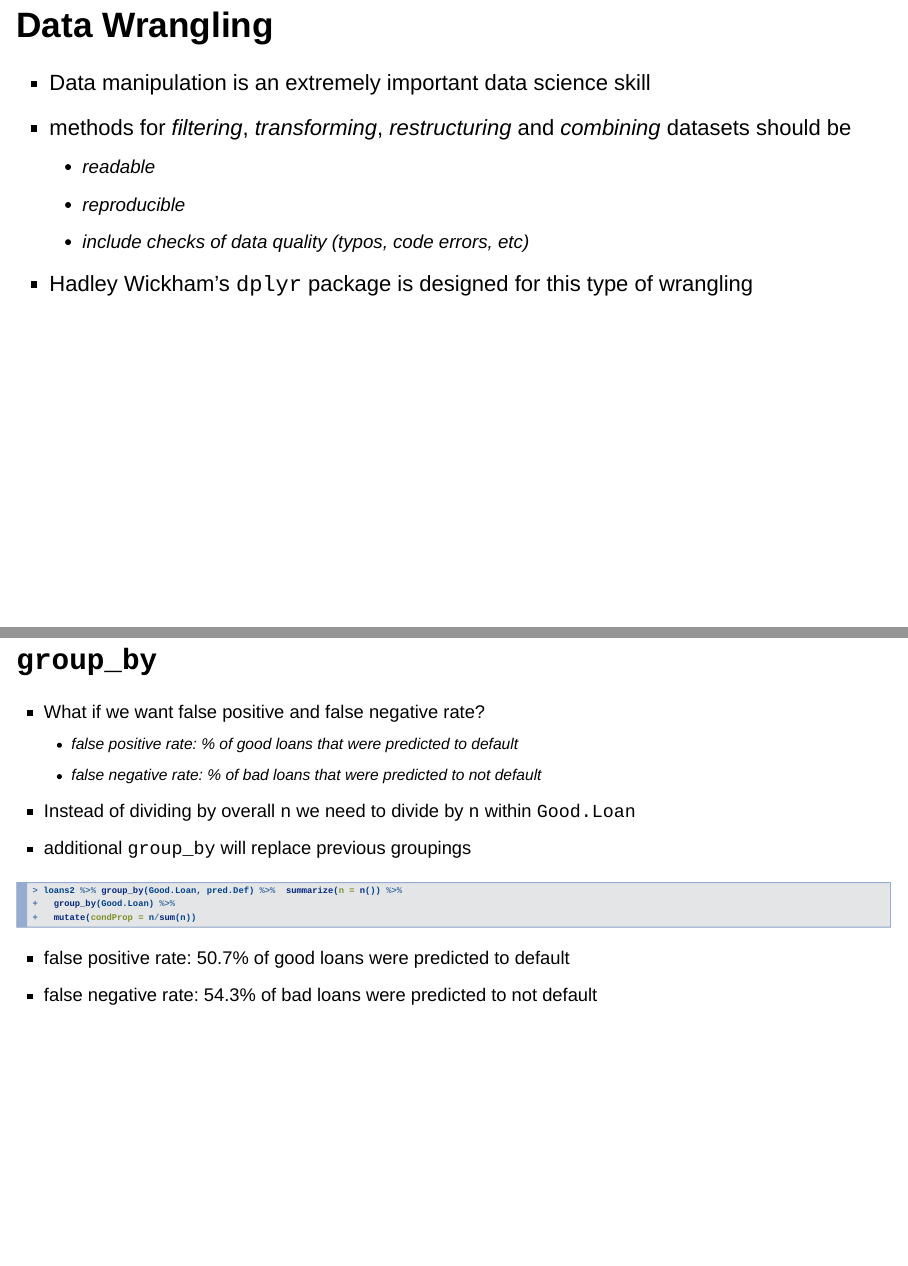
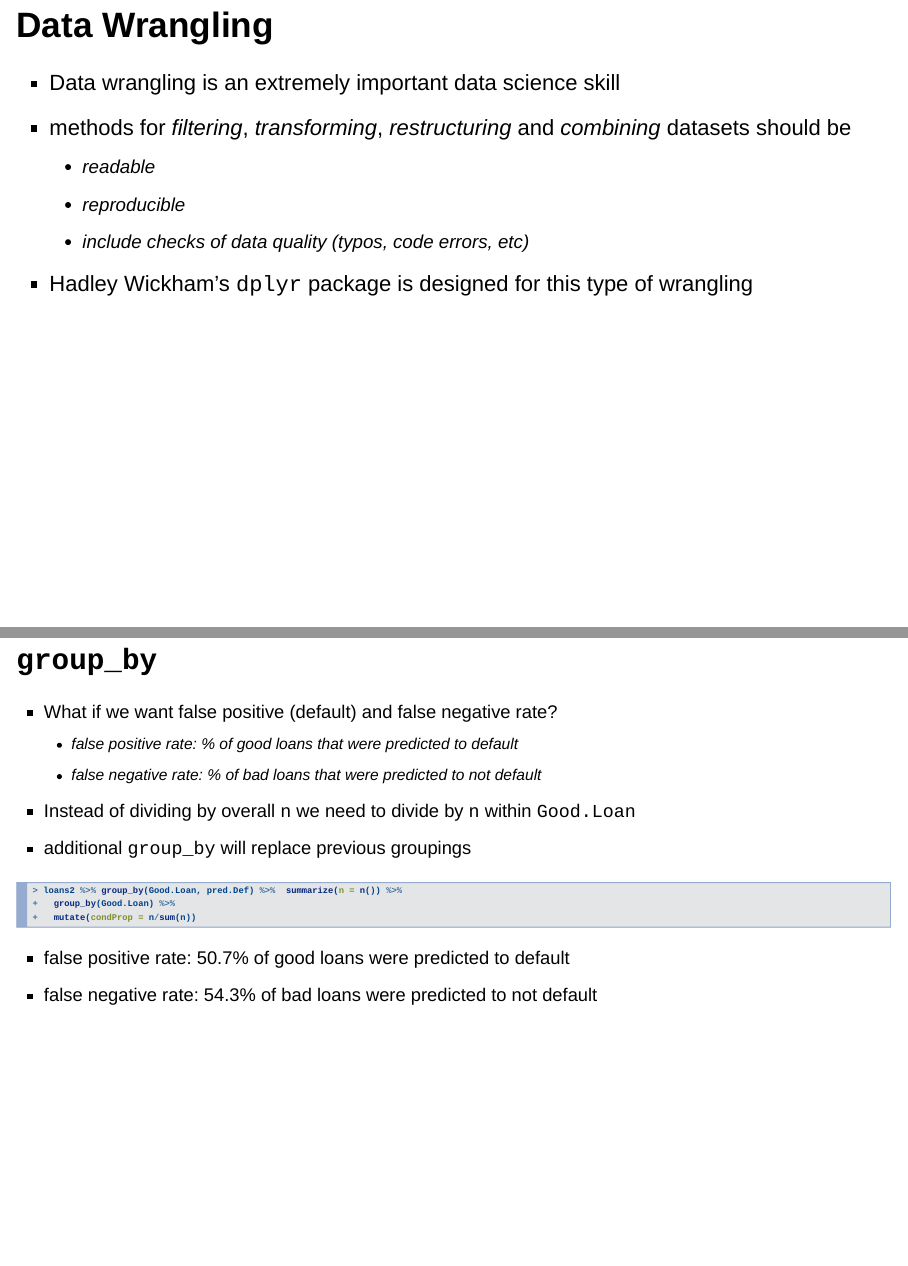
Before and after one commit to heetermaria/home, an R Markdown document (docs/day6_DataWrangling1Slides.Rmd): pages 2 and 20 of 21, joined at a grey line. Rendered offline with R 4.5, knitr and Pandoc, with nearby package versions; the code chunks are not run, so their results and figures are left out; drawn as Slidy slides in place of the format the file asks for.

Commit message:
updating day 6 slides

```diff
--- a/docs/day6_DataWrangling1Slides.Rmd
+++ b/docs/day6_DataWrangling1Slides.Rmd
@@ -25,7 +25,7 @@ lapply(mypacks, library, character.only=TRUE)  # load all packages
 
 ## Data Wrangling {.build}
 
-- Data manipulation is an extremely important data science skill
+- Data wrangling is an extremely important data science skill
 - methods for *filtering*, *transforming*,  *restructuring* and *combining* datasets should be
     + readable
     + reproducible
@@ -238,7 +238,7 @@ loans2 %>% group_by(Good.Loan, pred.Def) %>%
 
 ## `group_by` {.build .smaller}
 
-- What if we want false positive and false negative rate?
+- What if we want false positive (default) and false negative rate?
   - false positive rate: % of good loans that were predicted to default
   - false negative rate: % of bad loans that were predicted to not default
 - Instead of dividing by overall `n` we need to divide by `n` within `Good.Loan`
```
Also changed, not shown: 1 other file.
